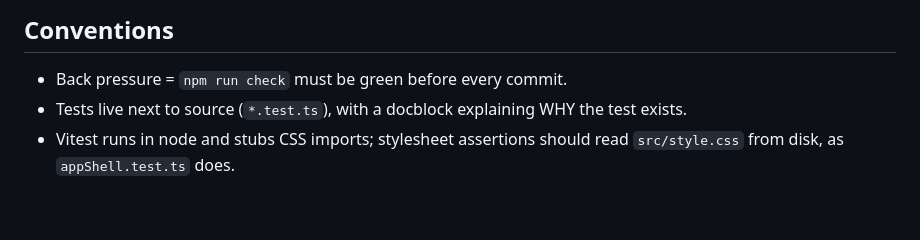
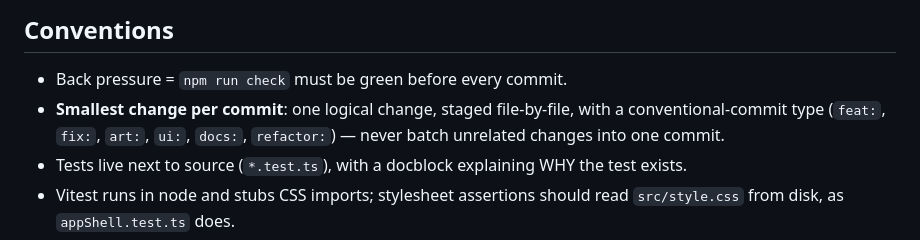
Before and after one commit to superdave2u/proof, a Markdown page: AGENT.md, the part around the change. Drawn GitHub-style; blank space fills up the shorter version.

Commit message:
docs: require the smallest possible conventional commit

```diff
--- a/AGENT.md
+++ b/AGENT.md
@@ -43,6 +43,7 @@ GitHub Pages via `.github/workflows/deploy.yml` — runs on push to `main`/tags:
 ## Conventions
 
 - Back pressure = `npm run check` must be green before every commit.
+- **Smallest change per commit**: one logical change, staged file-by-file, with a conventional-commit type (`feat:`, `fix:`, `art:`, `ui:`, `docs:`, `refactor:`) — never batch unrelated changes into one commit.
 - Tests live next to source (`*.test.ts`), with a docblock explaining WHY the test exists.
 - Vitest runs in node and stubs CSS imports; stylesheet assertions should read `src/style.css` from disk, as `appShell.test.ts` does.
 - Deck data is typed in `src/data/`; schema tests assert 52 cards (10 per territory + 2 wilds), unique ids/numbers/names, complete anatomy, and canon text preserved verbatim.
```
Also changed, not shown: PROMPT.md (+1 -1 lines).
